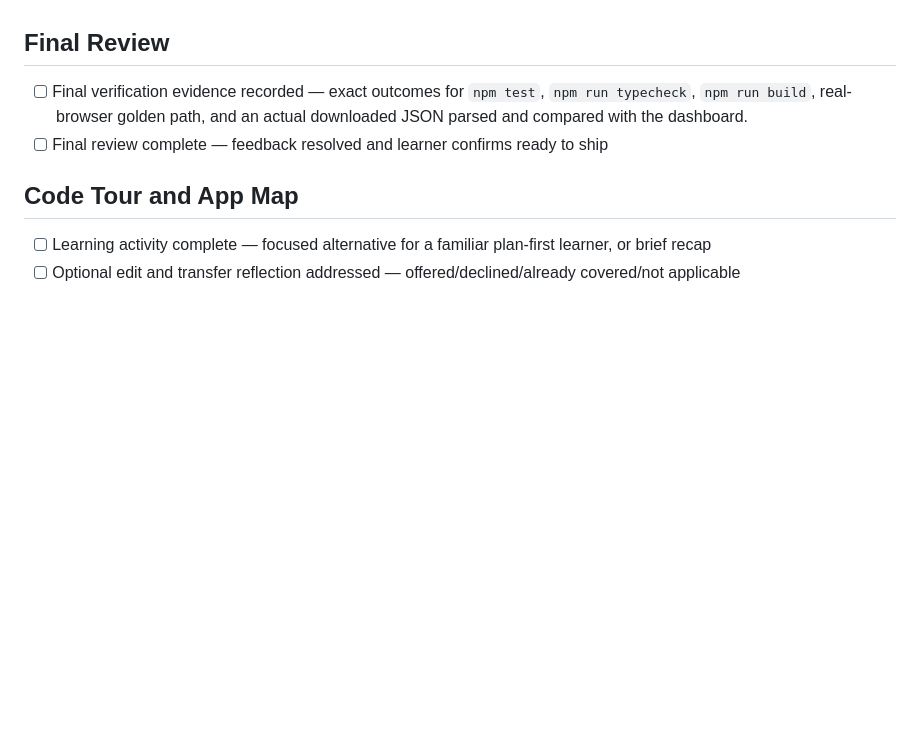
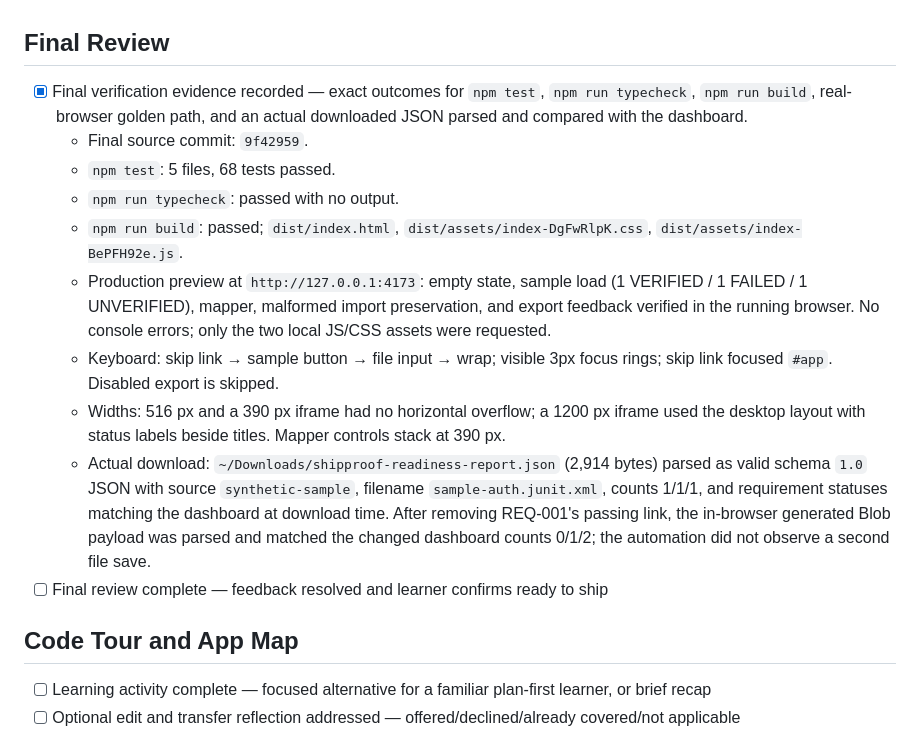
Before and after one commit to MrSamarAhmed/shipproof, a Markdown page: devpost/checklist.md, the part around the change. GitHub-like rendering; blank space fills up the shorter version.

Commit message:
Record final verification evidence

```diff
--- a/devpost/checklist.md
+++ b/devpost/checklist.md
@@ -66,7 +66,15 @@ Build mode: fast
 
 ## Final Review
 
-- [ ] Final verification evidence recorded — exact outcomes for `npm test`, `npm run typecheck`, `npm run build`, real-browser golden path, and an actual downloaded JSON parsed and compared with the dashboard.
+- [x] Final verification evidence recorded — exact outcomes for `npm test`, `npm run typecheck`, `npm run build`, real-browser golden path, and an actual downloaded JSON parsed and compared with the dashboard.
+  - Final source commit: `9f42959`.
+  - `npm test`: 5 files, 68 tests passed.
+  - `npm run typecheck`: passed with no output.
+  - `npm run build`: passed; `dist/index.html`, `dist/assets/index-DgFwRlpK.css`, `dist/assets/index-BePFH92e.js`.
+  - Production preview at `http://127.0.0.1:4173`: empty state, sample load (1 VERIFIED / 1 FAILED / 1 UNVERIFIED), mapper, malformed import preservation, and export feedback verified in the running browser. No console errors; only the two local JS/CSS assets were requested.
+  - Keyboard: skip link → sample button → file input → wrap; visible 3px focus rings; skip link focused `#app`. Disabled export is skipped.
+  - Widths: 516 px and a 390 px iframe had no horizontal overflow; a 1200 px iframe used the desktop layout with status labels beside titles. Mapper controls stack at 390 px.
+  - Actual download: `~/Downloads/shipproof-readiness-report.json` (2,914 bytes) parsed as valid schema `1.0` JSON with source `synthetic-sample`, filename `sample-auth.junit.xml`, counts 1/1/1, and requirement statuses matching the dashboard at download time. After removing REQ-001's passing link, the in-browser generated Blob payload was parsed and matched the changed dashboard counts 0/1/2; the automation did not observe a second file save.
 - [ ] Final review complete — feedback resolved and learner confirms ready to ship
 
 ## Code Tour and App Map
```
